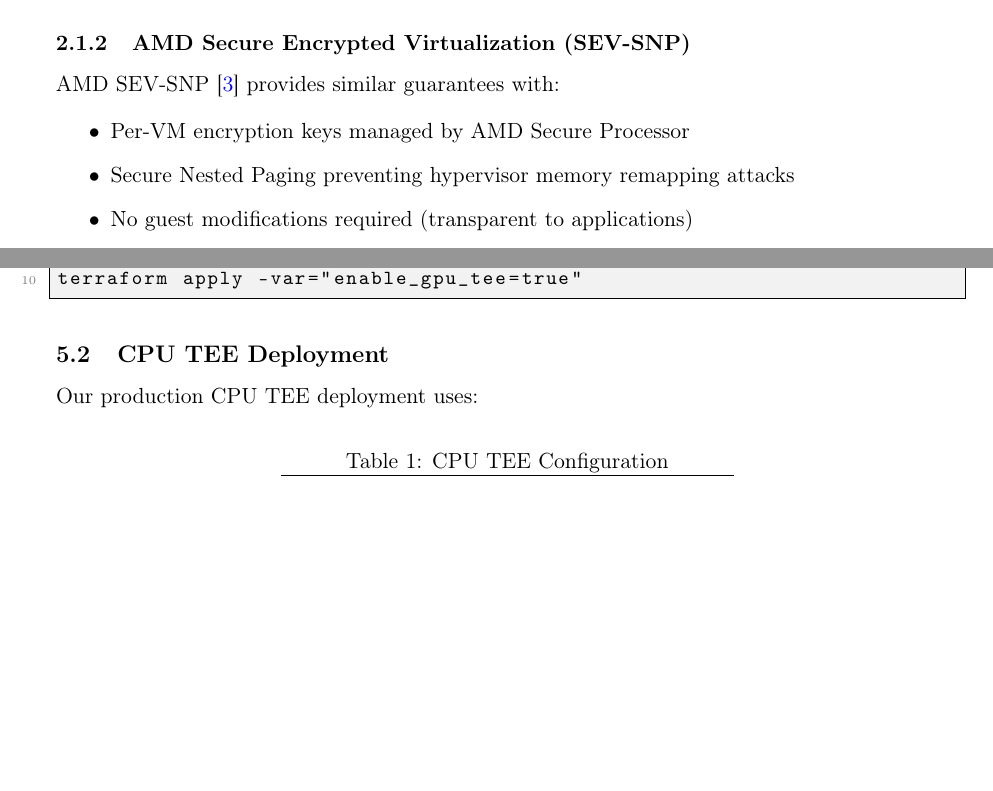
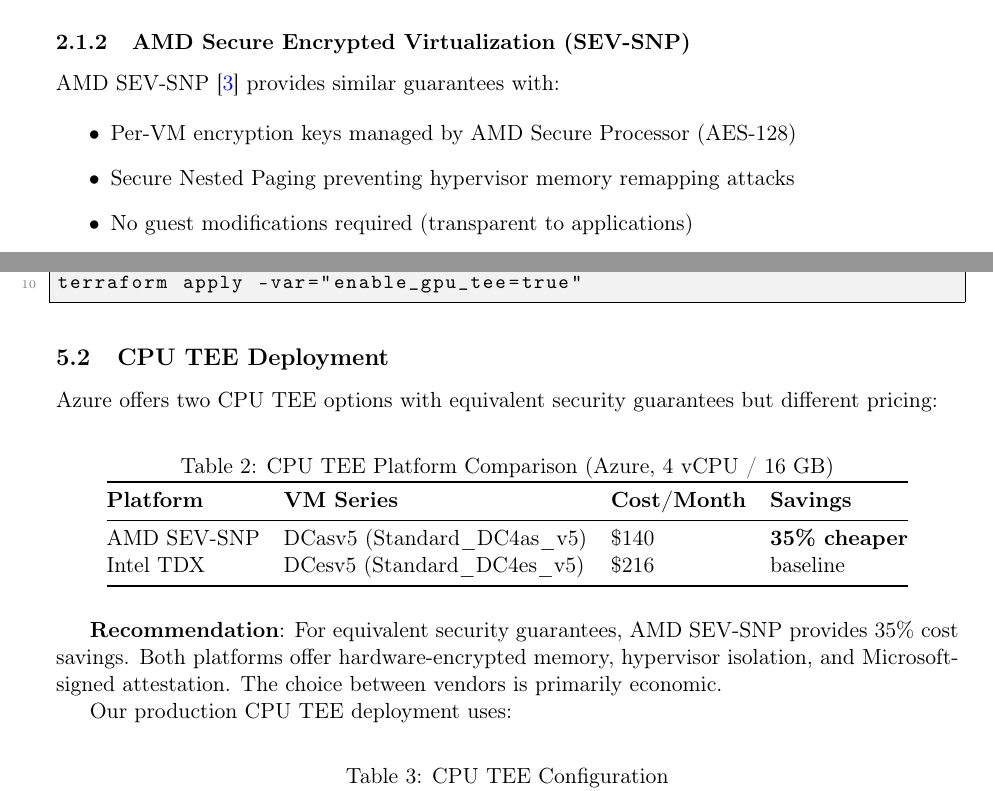
Before and after one commit to VibeTechnologies/TrustedGenAi, a LaTeX paper (docs/tee-llm-infrastructure.tex): two parts of pages 2 and 6 of 11, joined at a grey line, cut so that both start at the same text, the shorter picture padded with empty space. Compiled offline with pdfLaTeX.

Commit message:
feat: add AMD SEV-SNP terraform with 35% cost savings vs Intel TDX
- Add cpu-tee-amd-sev.tf: AMD SEV-SNP on DCasv5 (~$140/mo)
- Add cpu-tee-intel-tdx.tf: Intel TDX on DCesv5 (~$216/mo)
- Update whitepaper with platform comparison table
- AMD SEV-SNP recommended for cost-sensitive deployments
- Both platforms provide equivalent security guarantees

```diff
--- a/docs/tee-llm-infrastructure.tex
+++ b/docs/tee-llm-infrastructure.tex
@@ -92,7 +92,7 @@
 AMD SEV-SNP \cite{sev} provides similar guarantees with:
 
 \begin{itemize}
-    \item Per-VM encryption keys managed by AMD Secure Processor
+    \item Per-VM encryption keys managed by AMD Secure Processor (AES-128)
     \item Secure Nested Paging preventing hypervisor memory remapping attacks
     \item No guest modifications required (transparent to applications)
 \end{itemize}
@@ -267,6 +288,23 @@
 \end{lstlisting}
 
 \subsection{CPU TEE Deployment}
+
+Azure offers two CPU TEE options with equivalent security guarantees but different pricing:
+
+\begin{table}[H]
+\centering
+\caption{CPU TEE Platform Comparison (Azure, 4 vCPU / 16 GB)}
+\begin{tabular}{@{}llll@{}}
+\toprule
+\textbf{Platform} & \textbf{VM Series} & \textbf{Cost/Month} & \textbf{Savings} \\
+\midrule
+AMD SEV-SNP & DCasv5 (Standard\_DC4as\_v5) & \$140 & \textbf{35\% cheaper} \\
+Intel TDX & DCesv5 (Standard\_DC4es\_v5) & \$216 & baseline \\
+\bottomrule
+\end{tabular}
+\end{table}
+
+\textbf{Recommendation}: For equivalent security guarantees, AMD SEV-SNP provides 35\% cost savings. Both platforms offer hardware-encrypted memory, hypervisor isolation, and Microsoft-signed attestation. The choice between vendors is primarily economic.
 
 Our production CPU TEE deployment uses:
 
```
Also changed, not shown: docs/tee-llm-infrastructure.tex (21 more changed lines), 2 other files.
